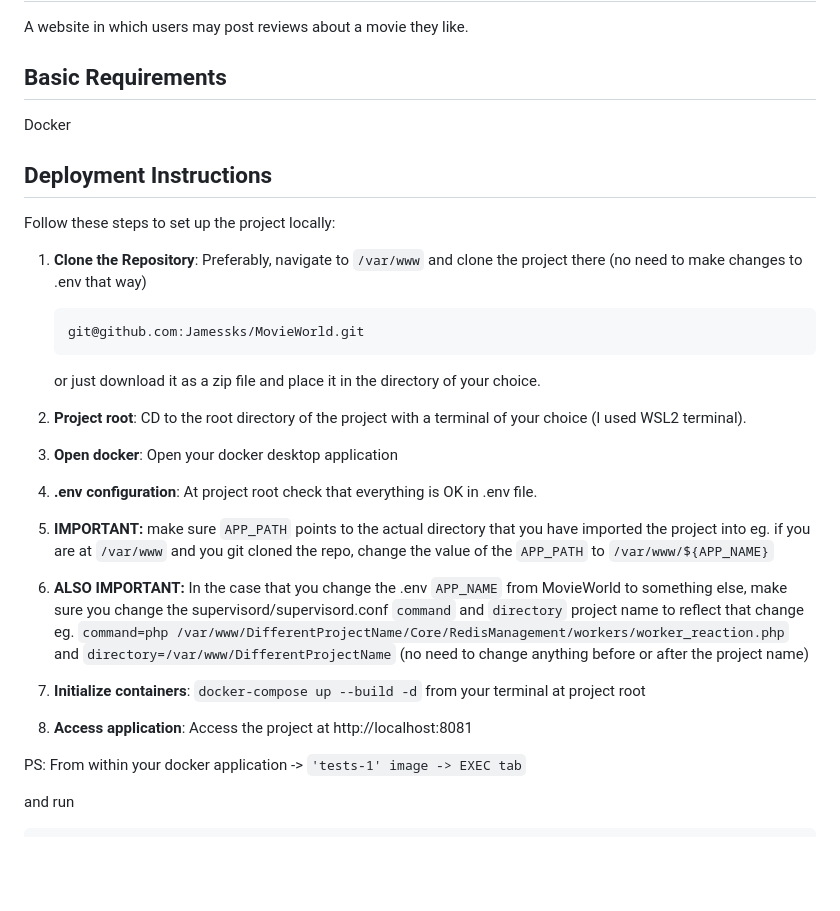
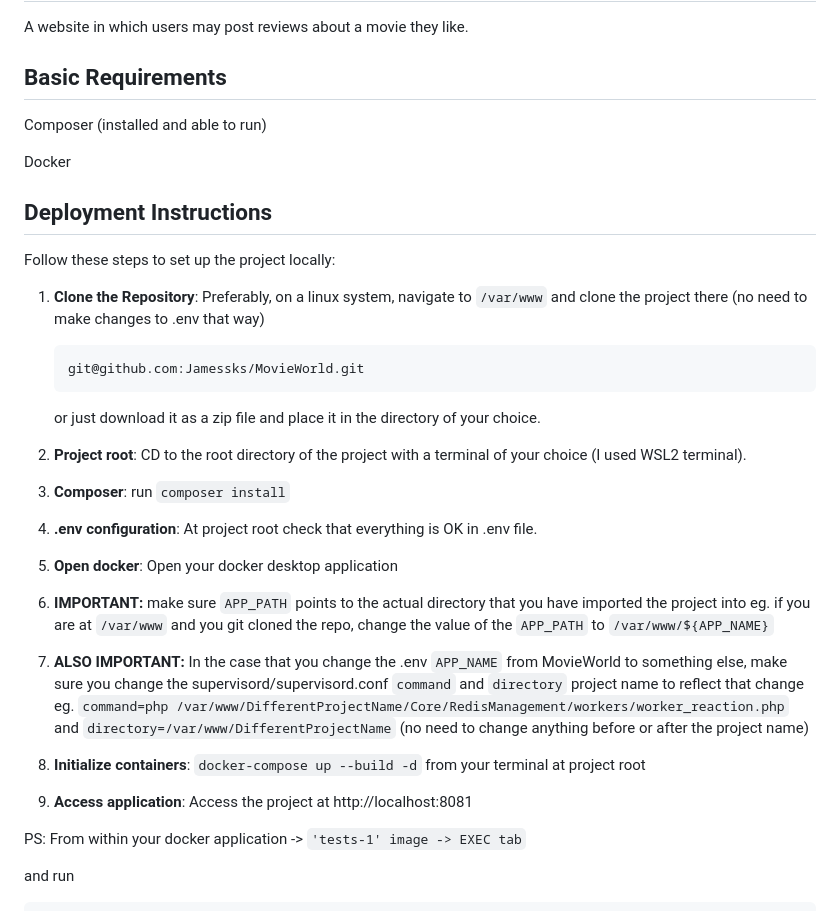
Before and after one commit to Jamessks/MovieWorld, a Markdown page: README.md, the part around the change. GitHub-like rendering; blank space fills up the shorter version.

````diff
--- a/README.md
+++ b/README.md
@@ -3,6 +3,8 @@
 A website in which users may post reviews about a movie they like.
 
 ## Basic Requirements
+
+Composer (installed and able to run)
 
 Docker
 
@@ -11,7 +13,7 @@ Docker
 Follow these steps to set up the project locally:
 
 1. **Clone the Repository**:
-   Preferably, navigate to ```/var/www``` and clone the project there (no need to make changes to .env that way)
+   Preferably, on a linux system, navigate to ```/var/www``` and clone the project there (no need to make changes to .env that way)
    ```bash
    git@github.com:Jamessks/MovieWorld.git
    ```
@@ -20,16 +22,19 @@ Follow these steps to set up the project locally:
 
 2. **Project root**: CD to the root directory of the project with a terminal of your choice (I used WSL2 terminal).
 
-3. **Open docker**: Open your docker desktop application
+3. **Composer**: run ```composer install```
 
 4. **.env configuration**: At project root check that everything is OK in .env file.
 
-5. **IMPORTANT:** make sure `APP_PATH` points to the actual directory that you have imported the project into eg. if you are at ```/var/www``` and you git cloned the repo, change the value of the `APP_PATH` to `/var/www/${APP_NAME}`
-6. **ALSO IMPORTANT:** In the case that you change the .env `APP_NAME` from MovieWorld to something else, make sure you change the supervisord/supervisord.conf `command` and `directory` project name to reflect that change eg. `command=php /var/www/DifferentProjectName/Core/RedisManagement/workers/worker_reaction.php` and `directory=/var/www/DifferentProjectName` (no need to change anything before or after the project name)
+5. **Open docker**: Open your docker desktop application
 
-7. **Initialize containers**: `docker-compose up --build -d` from your terminal at project root
+6. **IMPORTANT:** make sure `APP_PATH` points to the actual directory that you have imported the project into eg. if you are at ```/var/www``` and you git cloned the repo, change the value of the `APP_PATH` to `/var/www/${APP_NAME}`
 
-8. **Access application**: Access the project at http://localhost:8081
+7. **ALSO IMPORTANT:** In the case that you change the .env `APP_NAME` from MovieWorld to something else, make sure you change the supervisord/supervisord.conf `command` and `directory` project name to reflect that change eg. `command=php /var/www/DifferentProjectName/Core/RedisManagement/workers/worker_reaction.php` and `directory=/var/www/DifferentProjectName` (no need to change anything before or after the project name)
+
+8. **Initialize containers**: `docker-compose up --build -d` from your terminal at project root
+
+9. **Access application**: Access the project at http://localhost:8081
 
 PS: From within your docker application -> `'tests-1' image -> EXEC tab`
 
````
